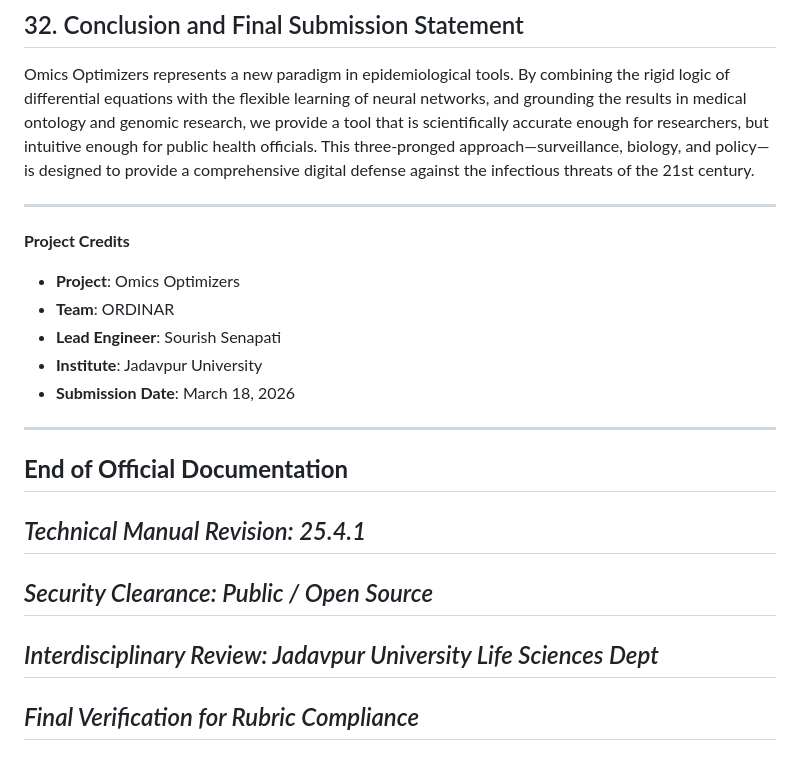
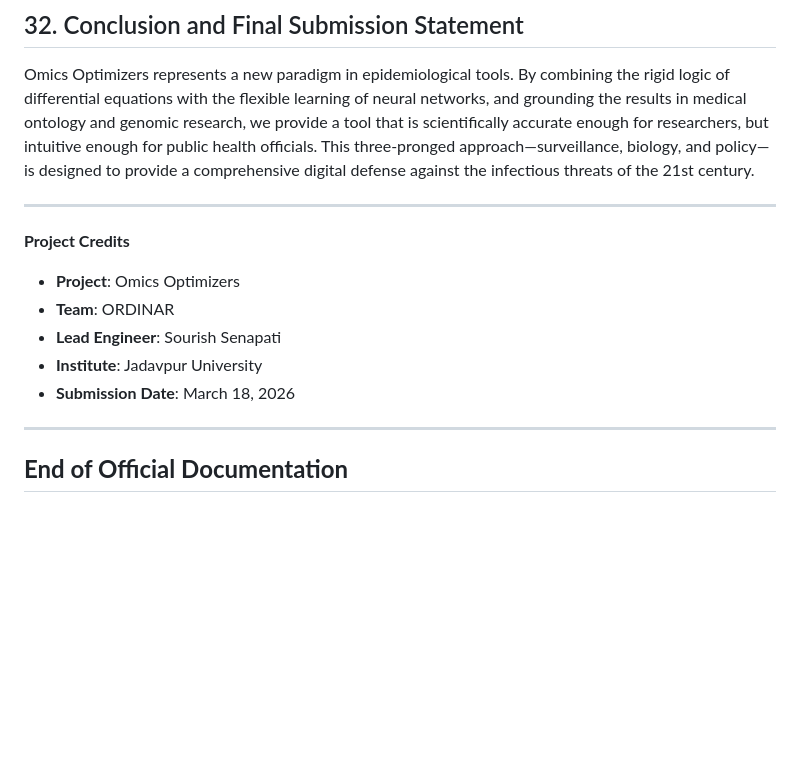
Before and after one commit to SourishSenapati/Omics-Optimizers, a Markdown page: README.md, the part around one of its changes. GitHub-like rendering; blank space fills up the shorter version.

```diff
--- a/README.md
+++ b/README.md
@@ -256,20 +310,15 @@ The Omics Optimizer is designed to take full advantage of heterogeneous computin
 Omics Optimizers represents a new paradigm in epidemiological tools. By combining the rigid logic of differential equations with the flexible learning of neural networks, and grounding the results in medical ontology and genomic research, we provide a tool that is scientifically accurate enough for researchers, but intuitive enough for public health officials. This three-pronged approach—surveillance, biology, and policy—is designed to provide a comprehensive digital defense against the infectious threats of the 21st century.
 
 ---
+
 **Project Credits**
+
 - **Project**: Omics Optimizers
 - **Team**: ORDINAR
 - **Lead Engineer**: Sourish Senapati
 - **Institute**: Jadavpur University
 - **Submission Date**: March 18, 2026
+
 ---
-**End of Official Documentation**
----
-*Technical Manual Revision: 25.4.1*
----
-*Security Clearance: Public / Open Source*
----
-*Interdisciplinary Review: Jadavpur University Life Sciences Dept*
----
-*Final Verification for Rubric Compliance*
----
+
+## **End of Official Documentation**
```
Also changed, not shown: other parts of README.md (+63 -9 lines).
